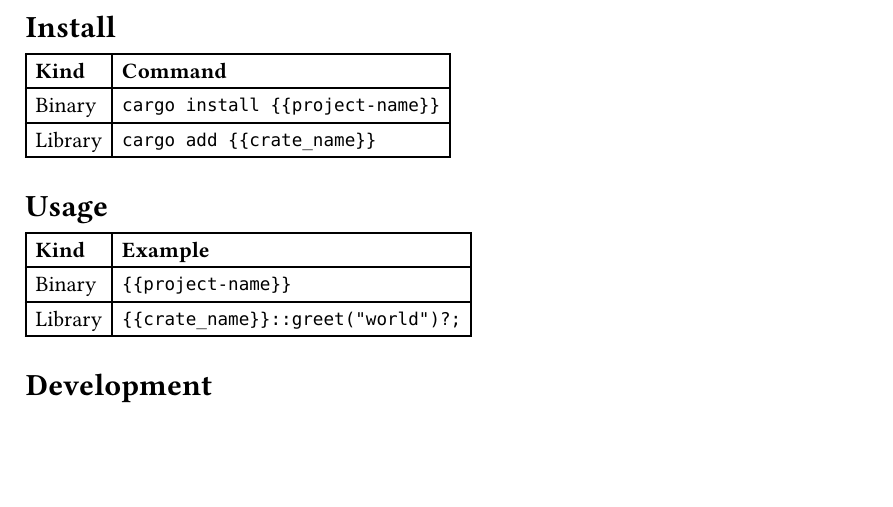
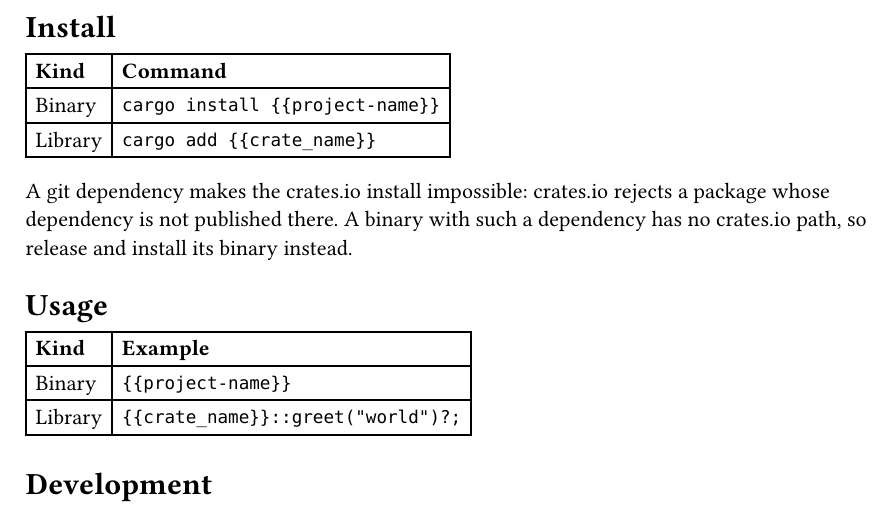
Before and after one commit to mlavrinenko/cratemplate, a Typst document (template/docs/src/readme.typ): part of the page, cut so that both start at the same text, the shorter picture padded with empty space. Compiled offline with Typst 0.15.

Commit message:
docs(template): state the git-dependency install limit
crates.io rejects a package whose dependency is not published there, so a git dependency makes the install impossible. Keep the binary-release path for a dependency that is not on crates.io.

```diff
--- a/template/docs/src/readme.typ
+++ b/template/docs/src/readme.typ
@@ -41,6 +41,10 @@
   ),
 )
 
+A git dependency makes the crates.io install impossible: crates.io rejects a
+package whose dependency is not published there. A binary with such a dependency
+has no crates.io path, so release and install its binary instead.
+
 = Usage
 
 #doc-table(
```
Also changed, not shown: template/README.md.
